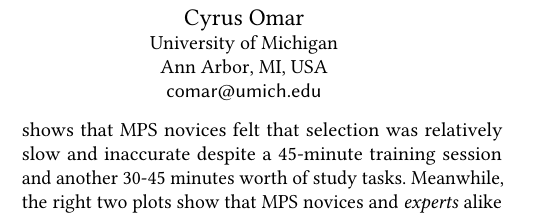
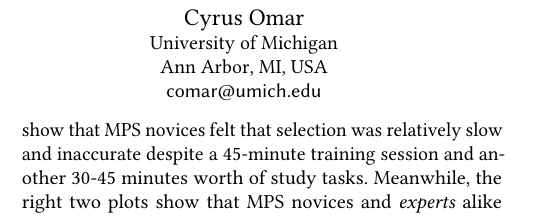
Before and after one commit to dm0n3y/prelim-paper, a LaTeX paper (prelim-paper.tex, which reads intro.tex): part of one column of page 1 of 12, cut so that both start at the same text. Compiled offline with pdfLaTeX.

Commit message:
fix typo

```diff
--- a/intro.tex
+++ b/intro.tex
@@ -43,7 +43,7 @@ editing behavior.
 Consider the violin plots in Figure \ref{fig:mps-violin-plots},
 which show post-task questionnaire responses from
 a controlled user study of MPS \cite{ProjEfficiency}.
-The left two plots shows that MPS novices felt that
+The left two plots show that MPS novices felt that
 selection was relatively slow and inaccurate despite
 a 45-minute training session and another 30-45 minutes
 worth of study tasks.
```
